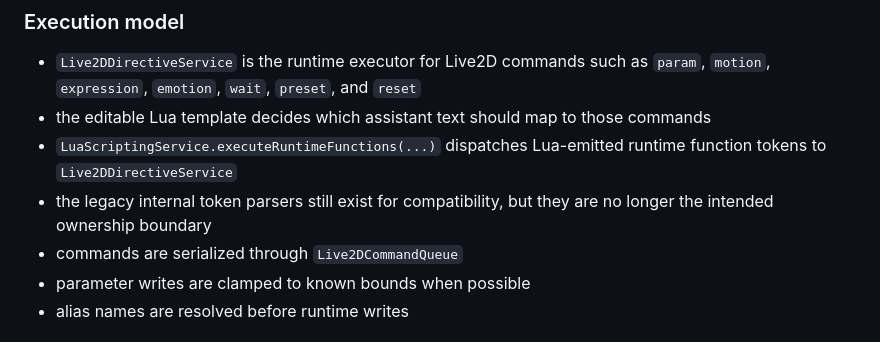
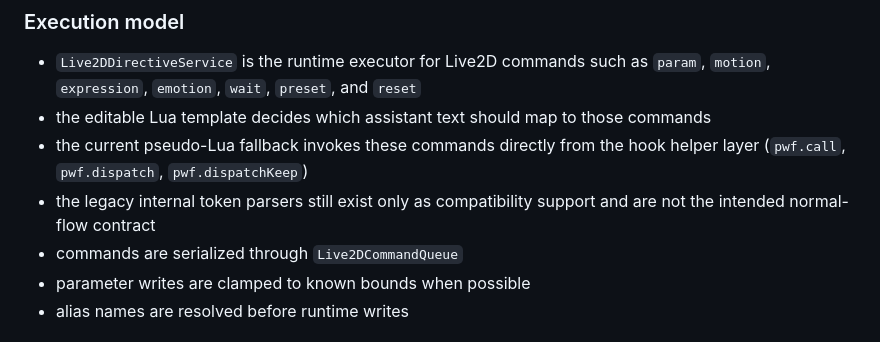
Before and after one commit to yuriluv/pocket_waifu, a Markdown page: docs/FEATURES/LIVE2D_RUNTIME.md, the part around the change. GitHub-like rendering.

```diff
--- a/docs/FEATURES/LIVE2D_RUNTIME.md
+++ b/docs/FEATURES/LIVE2D_RUNTIME.md
@@ -156,8 +156,8 @@ They are used by directives such as `<preset name="..."/>` and by editor/test to
 
 - `Live2DDirectiveService` is the runtime executor for Live2D commands such as `param`, `motion`, `expression`, `emotion`, `wait`, `preset`, and `reset`
 - the editable Lua template decides which assistant text should map to those commands
-- `LuaScriptingService.executeRuntimeFunctions(...)` dispatches Lua-emitted runtime function tokens to `Live2DDirectiveService`
-- the legacy internal token parsers still exist for compatibility, but they are no longer the intended ownership boundary
+- the current pseudo-Lua fallback invokes these commands directly from the hook helper layer (`pwf.call`, `pwf.dispatch`, `pwf.dispatchKeep`)
+- the legacy internal token parsers still exist only as compatibility support and are not the intended normal-flow contract
 - commands are serialized through `Live2DCommandQueue`
 - parameter writes are clamped to known bounds when possible
 - alias names are resolved before runtime writes
```
Also changed, not shown: docs/FEATURES/LLM_AND_PROMPTS.md (+1 -2 lines), docs/FEATURES/TRANSFORMS.md (+9 -9 lines).
